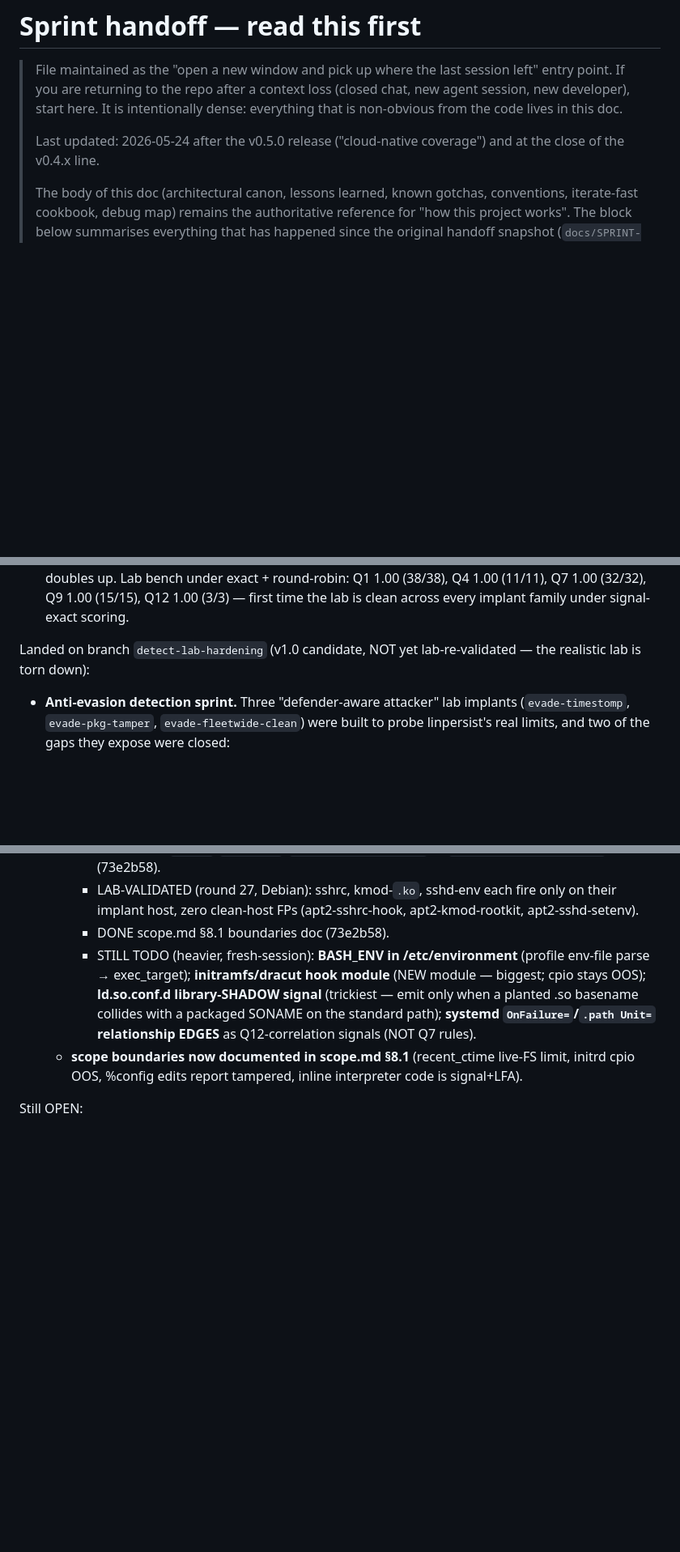
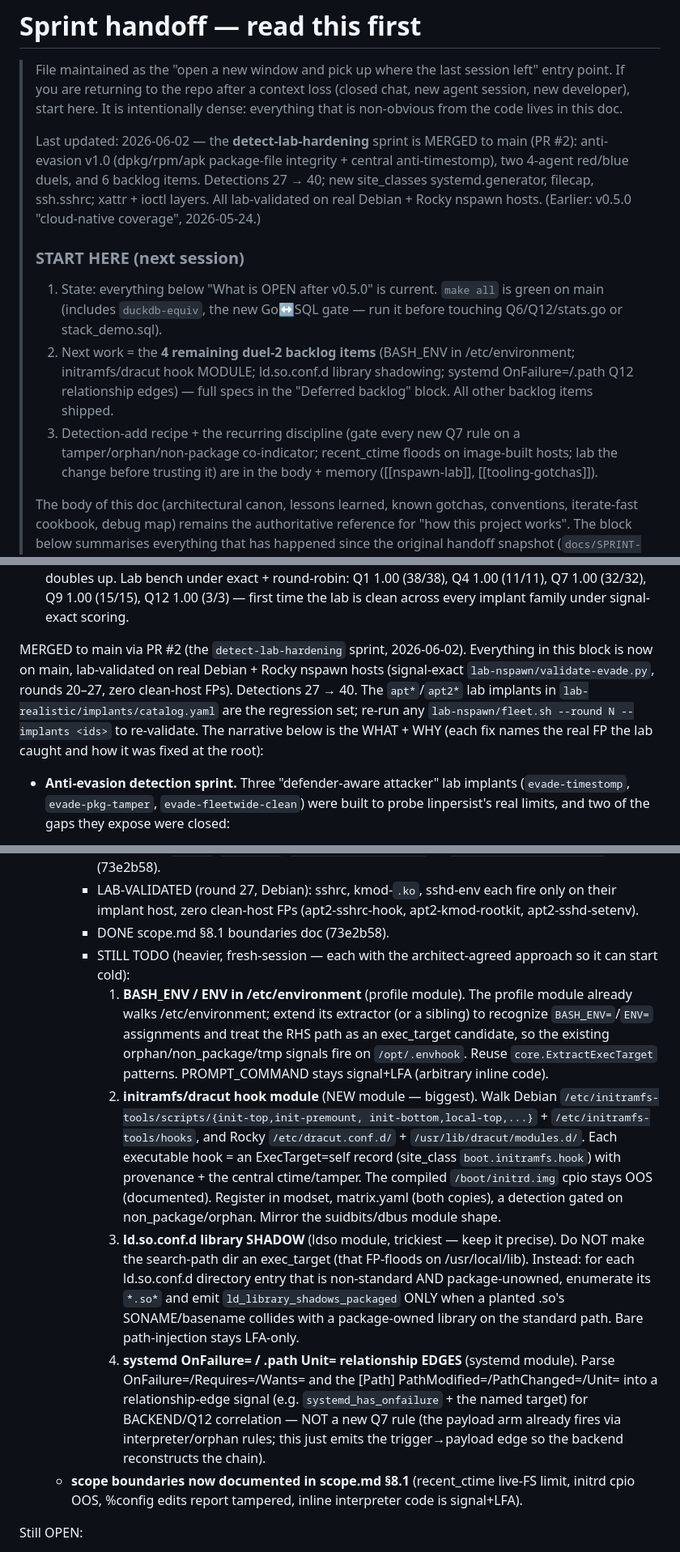
Before and after one commit to javierDAW/linPersist, a Markdown page: docs/SPRINT-HANDOFF.md, 3 parts joined by grey strips. Shown at 81% size. Drawn GitHub-style; blank space fills up the shorter version.

Commit message:
docs(handoff): post-merge polish for clean-context onboarding
detect-lab-hardening (PR #2) is merged to main; reframe the sprint block
from "branch, not yet validated" to "MERGED, lab-validated (rounds 20-27)",
refresh the Last-updated header, add a START HERE pointer (current state,
next work = the 4 remaining backlog items with cold-start specs, the
recurring discipline). Detections now 40.

Co-Authored-By: Claude Opus 4.8 <noreply@anthropic.com>

```diff
--- a/docs/SPRINT-HANDOFF.md
+++ b/docs/SPRINT-HANDOFF.md
@@ -6,8 +6,26 @@
 > developer), start here. It is intentionally dense: everything that
 > is non-obvious from the code lives in this doc.
 >
-> Last updated: 2026-05-24 after the v0.5.0 release ("cloud-native
-> coverage") and at the close of the v0.4.x line.
+> Last updated: 2026-06-02 — the **detect-lab-hardening** sprint is
+> MERGED to main (PR #2): anti-evasion v1.0 (dpkg/rpm/apk package-file
+> integrity + central anti-timestomp), two 4-agent red/blue duels, and
+> 6 backlog items. Detections 27 → 40; new site_classes systemd.generator,
+> filecap, ssh.sshrc; xattr + ioctl layers. All lab-validated on real
+> Debian + Rocky nspawn hosts. (Earlier: v0.5.0 "cloud-native coverage",
+> 2026-05-24.)
+>
+> ### START HERE (next session)
+> 1. State: everything below "What is OPEN after v0.5.0" is current.
+>    `make all` is green on main (includes `duckdb-equiv`, the new Go↔SQL
+>    gate — run it before touching Q6/Q12/stats.go or stack_demo.sql).
+> 2. Next work = the **4 remaining duel-2 backlog items** (BASH_ENV in
+>    /etc/environment; initramfs/dracut hook MODULE; ld.so.conf.d library
+>    shadowing; systemd OnFailure=/.path Q12 relationship edges) — full
+>    specs in the "Deferred backlog" block. All other backlog items shipped.
+> 3. Detection-add recipe + the recurring discipline (gate every new Q7
+>    rule on a tamper/orphan/non-package co-indicator; recent_ctime floods
+>    on image-built hosts; lab the change before trusting it) are in the
+>    body + memory ([[nspawn-lab]], [[tooling-gotchas]]).
 >
 > The body of this doc (architectural canon, lessons learned,
 > known gotchas, conventions, iterate-fast cookbook, debug map)
@@ -256,8 +274,14 @@ Closed in the v0.5.x consolidation sprint (6 follow-ups in chain):
   — first time the lab is clean across every implant family under
   signal-exact scoring.
 
-Landed on branch `detect-lab-hardening` (v1.0 candidate, NOT yet
-lab-re-validated — the realistic lab is torn down):
+MERGED to main via PR #2 (the `detect-lab-hardening` sprint,
+2026-06-02). Everything in this block is now on main, lab-validated on
+real Debian + Rocky nspawn hosts (signal-exact `lab-nspawn/validate-evade.py`,
+rounds 20–27, zero clean-host FPs). Detections 27 → 40. The `apt*`/`apt2*`
+lab implants in `lab-realistic/implants/catalog.yaml` are the regression
+set; re-run any `lab-nspawn/fleet.sh --round N --implants <ids>` to
+re-validate. The narrative below is the WHAT + WHY (each fix names the
+real FP the lab caught and how it was fixed at the root):
 
 - **Anti-evasion detection sprint.** Three "defender-aware attacker"
   lab implants (`evade-timestomp`, `evade-pkg-tamper`,
@@ -401,13 +425,39 @@ lab-re-validated — the realistic lab is torn down):
       fire only on their implant host, zero clean-host FPs (apt2-sshrc-hook,
       apt2-kmod-rootkit, apt2-sshd-setenv).
     - DONE scope.md §8.1 boundaries doc (73e2b58).
-    - STILL TODO (heavier, fresh-session): **BASH_ENV in /etc/environment**
-      (profile env-file parse → exec_target); **initramfs/dracut hook
-      module** (NEW module — biggest; cpio stays OOS); **ld.so.conf.d
-      library-SHADOW signal** (trickiest — emit only when a planted .so
-      basename collides with a packaged SONAME on the standard path);
-      **systemd `OnFailure=`/`.path Unit=` relationship EDGES** as
-      Q12-correlation signals (NOT Q7 rules).
+    - STILL TODO (heavier, fresh-session — each with the architect-agreed
+      approach so it can start cold):
+      1. **BASH_ENV / ENV in /etc/environment** (profile module). The
+         profile module already walks /etc/environment; extend its
+         extractor (or a sibling) to recognize `BASH_ENV=`/`ENV=`
+         assignments and treat the RHS path as an exec_target candidate,
+         so the existing orphan/non_package/tmp signals fire on
+         `/opt/.envhook`. Reuse `core.ExtractExecTarget` patterns.
+         PROMPT_COMMAND stays signal+LFA (arbitrary inline code).
+      2. **initramfs/dracut hook module** (NEW module — biggest). Walk
+         Debian `/etc/initramfs-tools/scripts/{init-top,init-premount,
+         init-bottom,local-top,...}` + `/etc/initramfs-tools/hooks`, and
+         Rocky `/etc/dracut.conf.d/` + `/usr/lib/dracut/modules.d/`. Each
+         executable hook = an ExecTarget=self record (site_class
+         `boot.initramfs.hook`) with provenance + the central ctime/tamper.
+         The compiled `/boot/initrd.img` cpio stays OOS (documented).
+         Register in modset, matrix.yaml (both copies), a detection gated
+         on non_package/orphan. Mirror the suidbits/dbus module shape.
+      3. **ld.so.conf.d library SHADOW** (ldso module, trickiest — keep
+         it precise). Do NOT make the search-path dir an exec_target (that
+         FP-floods on /usr/local/lib). Instead: for each ld.so.conf.d
+         directory entry that is non-standard AND package-unowned,
+         enumerate its `*.so*` and emit `ld_library_shadows_packaged` ONLY
+         when a planted .so's SONAME/basename collides with a
+         package-owned library on the standard path. Bare path-injection
+         stays LFA-only.
+      4. **systemd OnFailure= / .path Unit= relationship EDGES** (systemd
+         module). Parse OnFailure=/Requires=/Wants= and the [Path]
+         PathModified=/PathChanged=/Unit= into a relationship-edge signal
+         (e.g. `systemd_has_onfailure` + the named target) for BACKEND/Q12
+         correlation — NOT a new Q7 rule (the payload arm already fires
+         via interpreter/orphan rules; this just emits the trigger→payload
+         edge so the backend reconstructs the chain).
   - **scope boundaries now documented in scope.md §8.1** (recent_ctime
     live-FS limit, initrd cpio OOS, %config edits report tampered, inline
     interpreter code is signal+LFA).
```
